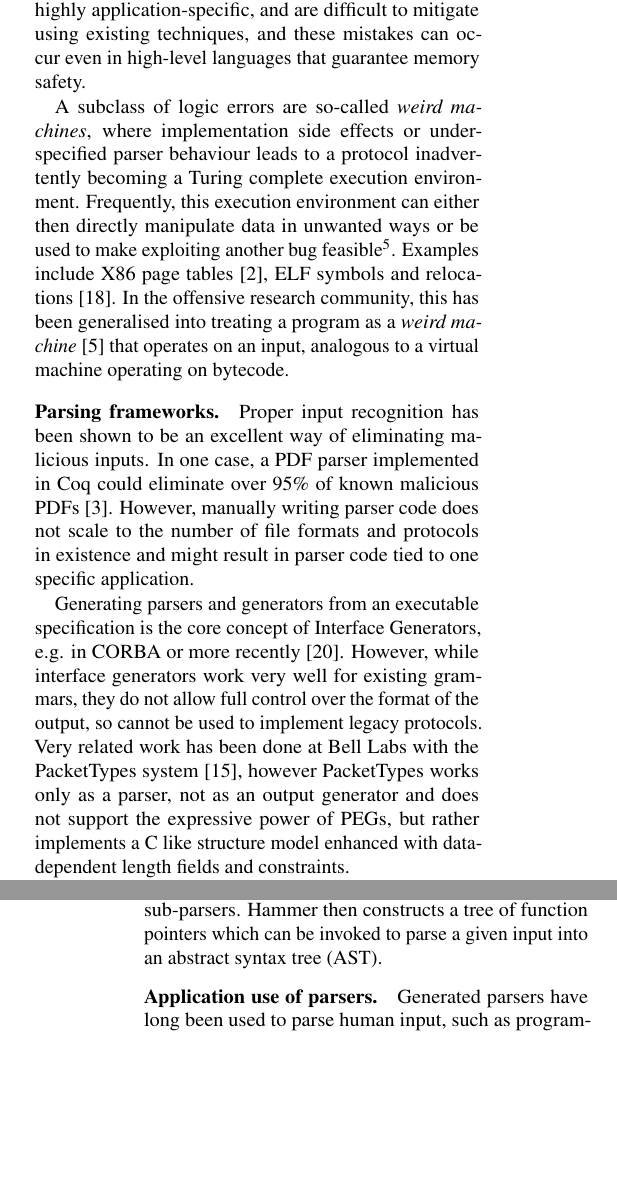
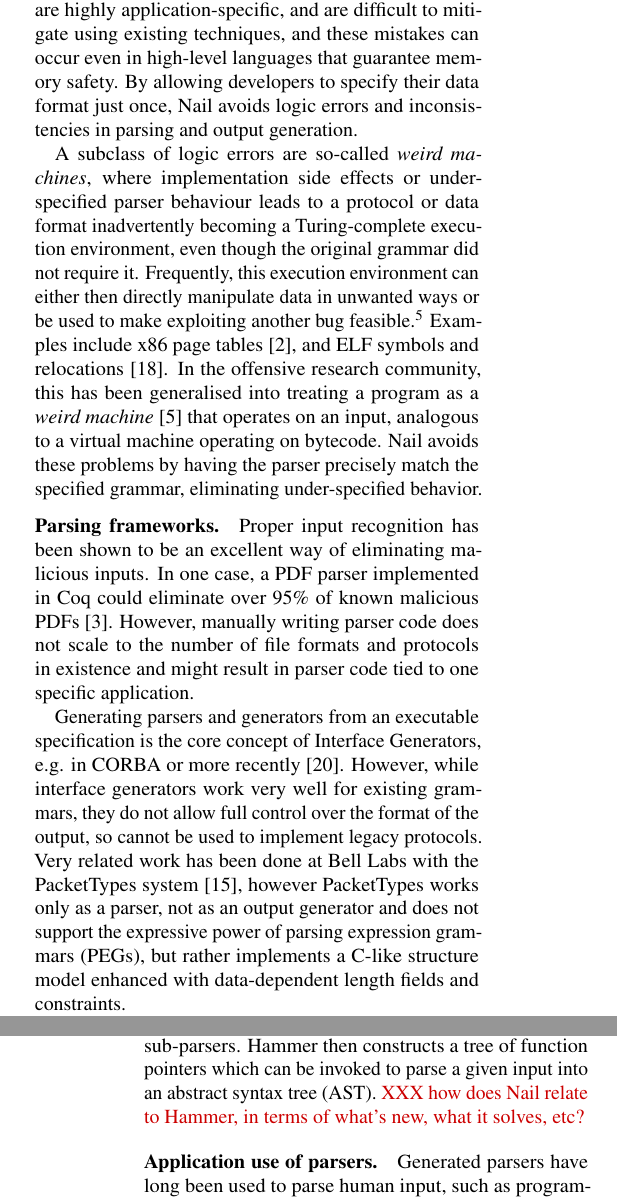
Before and after one commit to jbangert/nail, a LaTeX paper (paper/main.tex, which reads paper/relwk.tex): two parts of the columns of pages 2 and 3 of 8, joined at a grey line, cut so that both start at the same text, the shorter picture padded with empty space. Compiled offline with pdfLaTeX.

Commit message:
some relwk nits; one XXX regarding hammer vs nail

```diff
--- a/paper/main.tex
+++ b/paper/main.tex
@@ -17,12 +17,16 @@
 \usepackage{amssymb}
 \usepackage{verbatim}
 \usepackage{fullpage}
+\usepackage{color}
+\usepackage{xspace}
 
 \renewcommand{\ttdefault}{pxtt}   %% better \tt font
 
 %% Ensure ligatures (e.g., ``fine official flag'') can be copy/pasted from PDF.
 \input{glyphtounicode}
 \pdfgentounicode=1
+
+\input{cmds}
 
 
 \begin{document}
--- a/paper/relwk.tex
+++ b/paper/relwk.tex
@@ -28,17 +30,24 @@ underlying SSL~\cite{DBLP:conf/fc/KaminskyPS10}.  These mistakes are
 highly application-specific, and are difficult to mitigate using existing
 techniques, and these mistakes can occur even in high-level languages
 that guarantee memory safety.
+By allowing developers to specify their data format just once, Nail
+avoids logic errors and inconsistencies in parsing and output generation.
 
-A subclass of logic errors are so-called \textit{weird machines}, where implementation side effects
-or under-specified parser behaviour leads to a protocol inadvertently becoming a Turing complete
-execution environment. Frequently, this execution environment can either then directly manipulate
-data in unwanted ways or be used to make exploiting another bug feasible\footnote{For example, by
-  compiling a return-oriented-programming exploit from code fragments discovered on the fly}.
- Examples include X86 page tables~\cite{bangert2013page},
-ELF symbols and relocations~\cite{shapiro2013weird}. In the offensive research community,
-this has been generalised into treating a program as a \textit{weird
-machine}~\cite{bratus2011exploit} that operates on an input, analogous
-to a virtual machine operating on bytecode.
+A subclass of logic errors are so-called \textit{weird machines}, where
+implementation side effects or under-specified parser behaviour leads to a
+protocol or data format inadvertently becoming a Turing-complete execution
+environment, even though the original grammar did not require it.
+Frequently, this execution environment can either
+then directly manipulate data in unwanted ways or be used to make
+exploiting another bug feasible.\footnote{For example, by compiling a
+return-oriented-programming exploit from code fragments discovered on
+the fly.} Examples include x86 page tables~\cite{bangert2013page}, and
+ELF symbols and relocations~\cite{shapiro2013weird}. In the offensive
+research community, this has been generalised into treating a program
+as a \textit{weird machine}~\cite{bratus2011exploit} that operates on
+an input, analogous to a virtual machine operating on bytecode.
+Nail avoids these problems by having the parser precisely match the
+specified grammar, eliminating under-specified behavior.
 
 % With currently prevalent software design methods, it is hard to isolate
 % input-handling code from the rest of the program, as user input is
@@ -62,8 +71,9 @@ format of the output, so cannot be used to implement legacy protocols.
 Very related work has been done at Bell Labs with the PacketTypes
 system~\cite{mccann2000packet}, however PacketTypes works only as a
 parser, not as an output generator and does not support the expressive
-power of PEGs, but rather implements a C like structure model enhanced
-with data-dependent length fields and constraints.
+power of parsing expression grammars (PEGs), but rather implements a
+C-like structure model enhanced with data-dependent length fields and
+constraints.
 
 Parser generators for binary protocols were first introduced by the
 Hammer~\cite{hammer-parser} parser.
@@ -81,11 +91,11 @@ in~\cite{burge1975recursive}) is a natural way of concisely expressing
 top-down grammars~\cite{Danielsson:2010:TPC:1863543.1863585}\footnote{For
 more background on the history of expressing grammars, see Bryan Ford's
 masters thesis~\cite{ford2002packrat}, which also describes the default
-parsing algorithm used by Hammer} by composing them from one or multiple
+parsing algorithm used by Hammer.} by composing them from one or multiple
 sub-parsers.  Hammer then constructs a tree of function pointers which
 can be invoked to parse a given input into an abstract syntax tree (AST).
-
-
+\XXX[how does Nail relate to Hammer, in terms of what's new, what it
+solves, etc?]
 
 \paragraph{Application use of parsers.}
 Generated parsers have long been used to parse human input, such as programming languages and
```
Also changed, not shown: paper/cmds.tex (added, +19 -0 lines), paper/concl.tex (+4 -0 lines), paper/relwk.tex (8 more changed lines).
